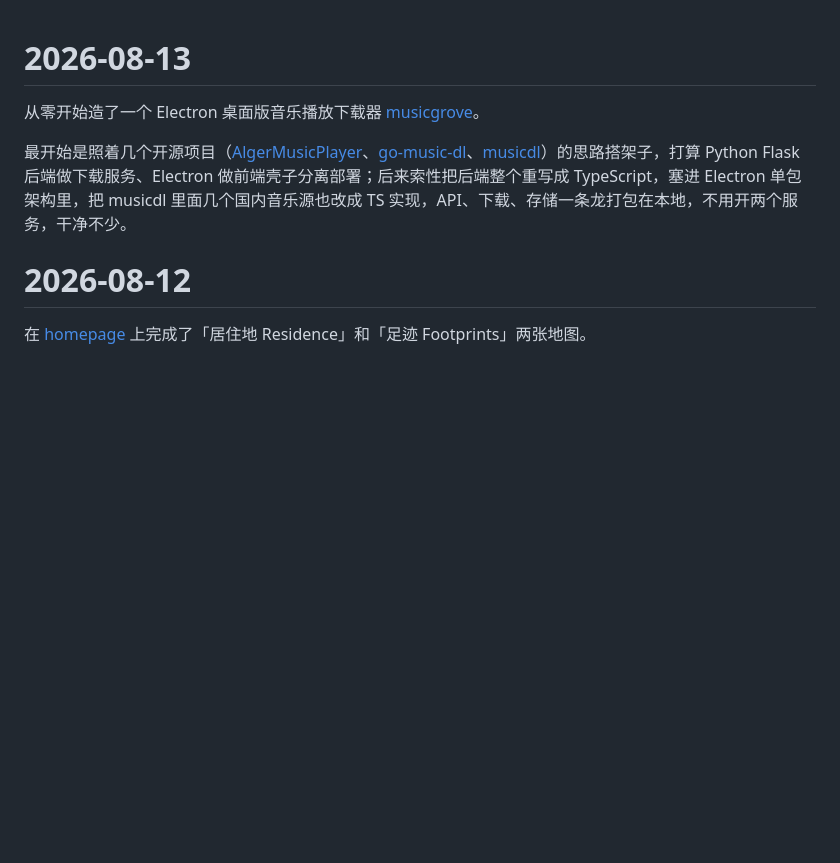
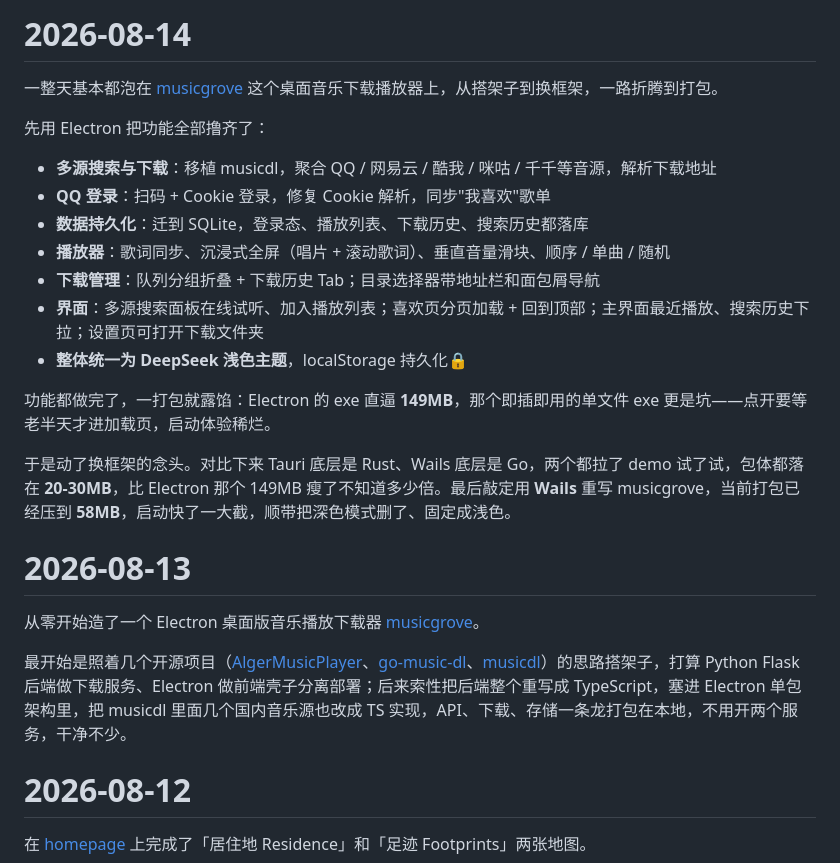
Before and after one commit to BlueChonk/homepage, a Markdown page: public/daily-log.md, the part around the change. Drawn GitHub-style; blank space fills up the shorter version.

Commit message:
docs(daily-log): add 2026-08-14 - musicgrove Electron to Wails migration

```diff
--- a/public/daily-log.md
+++ b/public/daily-log.md
@@ -1,3 +1,20 @@
+# 2026-08-14
+
+一整天基本都泡在 [musicgrove](https://github.com/cecilia4412/musicgrove) 这个桌面音乐下载播放器上，从搭架子到换框架，一路折腾到打包。
+
+先用 Electron 把功能全部撸齐了：
+- **多源搜索与下载**：移植 musicdl，聚合 QQ / 网易云 / 酷我 / 咪咕 / 千千等音源，解析下载地址
+- **QQ 登录**：扫码 + Cookie 登录，修复 Cookie 解析，同步"我喜欢"歌单
+- **数据持久化**：迁到 SQLite，登录态、播放列表、下载历史、搜索历史都落库
+- **播放器**：歌词同步、沉浸式全屏（唱片 + 滚动歌词）、垂直音量滑块、顺序 / 单曲 / 随机
+- **下载管理**：队列分组折叠 + 下载历史 Tab；目录选择器带地址栏和面包屑导航
+- **界面**：多源搜索面板在线试听、加入播放列表；喜欢页分页加载 + 回到顶部；主界面最近播放、搜索历史下拉；设置页可打开下载文件夹
+- **整体统一为 DeepSeek 浅色主题**，localStorage 持久化🔒
+
+功能都做完了，一打包就露馅：Electron 的 exe 直逼 **149MB**，那个即插即用的单文件 exe 更是坑——点开要等老半天才进加载页，启动体验稀烂。
+
+于是动了换框架的念头。对比下来 Tauri 底层是 Rust、Wails 底层是 Go，两个都拉了 demo 试了试，包体都落在 **20-30MB**，比 Electron 那个 149MB 瘦了不知道多少倍。最后敲定用 **Wails** 重写 musicgrove，当前打包已经压到 **58MB**，启动快了一大截，顺带把深色模式删了、固定成浅色。
+
 # 2026-08-13
 
 从零开始造了一个 Electron 桌面版音乐播放下载器 [musicgrove](https://github.com/cecilia4412/musicgrove)。
```
